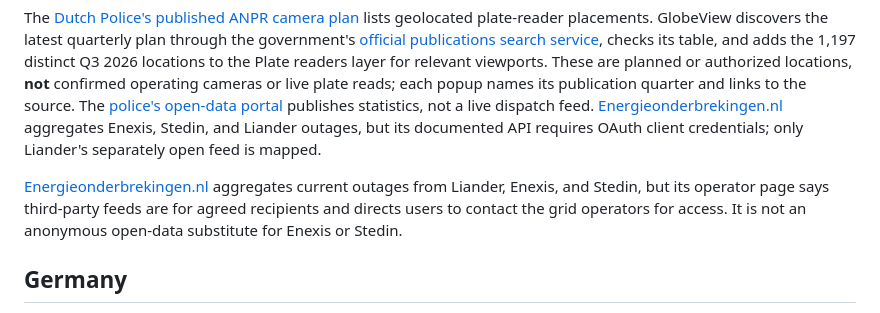
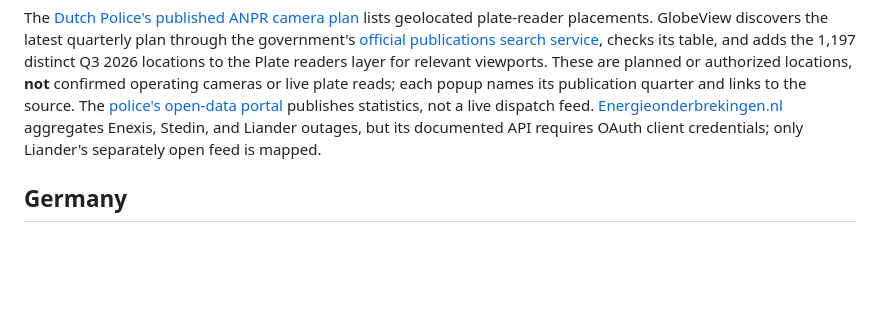
Before and after one commit to codebooker/GlobeView, a Markdown page: docs/EUROPE_FEEDS.md, the part around one of its changes. Rendered like a GitHub page; blank space fills up the shorter version.

```diff
--- a/docs/EUROPE_FEEDS.md
+++ b/docs/EUROPE_FEEDS.md
@@ -119,8 +119,6 @@ NDW also publishes a [bridge-opening schedule](https://opendata.ndw.nu/plannings
 
 The [Dutch Police's published ANPR camera plan](https://zoek.officielebekendmakingen.nl/stcrt-2026-23725.html) lists geolocated plate-reader placements. GlobeView discovers the latest quarterly plan through the government's [official publications search service](https://repository.overheid.nl/sru), checks its table, and adds the 1,197 distinct Q3 2026 locations to the Plate readers layer for relevant viewports. These are planned or authorized locations, **not** confirmed operating cameras or live plate reads; each popup names its publication quarter and links to the source. The [police's open-data portal](https://data.politie.nl/) publishes statistics, not a live dispatch feed. [Energieonderbrekingen.nl](https://energieonderbrekingen.nl/) aggregates Enexis, Stedin, and Liander outages, but its documented API requires OAuth client credentials; only Liander's separately open feed is mapped.
 
-[Energieonderbrekingen.nl](https://energieonderbrekingen.nl/) aggregates current outages from Liander, Enexis, and Stedin, but its operator page says third-party feeds are for agreed recipients and directs users to contact the grid operators for access. It is not an anonymous open-data substitute for Enexis or Stedin.
-
 ## Germany
 
 The [Deutscher Wetterdienst English CAP status archive](https://opendata.dwd.de/weather/alerts/cap/DISTRICT_DWD_STAT/) now supplies current district weather-warning polygons in International weather alerts. GlobeView accepts only fresh status archives and unexpired actual alerts; an empty archive means no current warnings. The district shapes are supplied with © GeoBasis-DE / BKG attribution. These are weather warnings, not emergency dispatches. The layer remains off by default.
```
Also changed, not shown: other parts of docs/EUROPE_FEEDS.md (+1 -1 lines).
